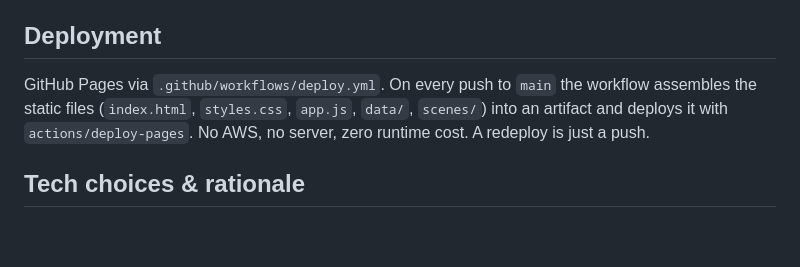
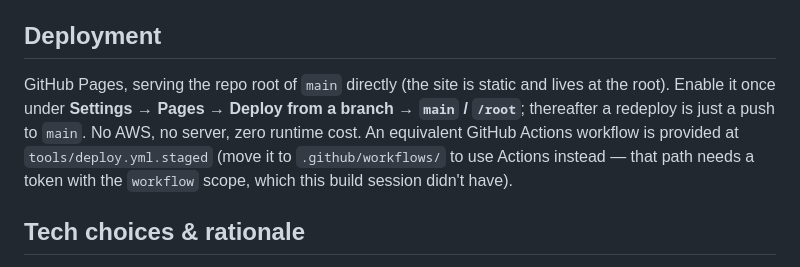
Before and after one commit to carlosrymer/kimi-k3-santo-domingo-timescape, a Markdown page: ARCHITECTURE.md, the part around the change. Drawn GitHub-style; blank space fills up the shorter version.

```diff
--- a/ARCHITECTURE.md
+++ b/ARCHITECTURE.md
@@ -70,9 +70,11 @@ flowchart TD
 
 ## Deployment
 
-GitHub Pages via `.github/workflows/deploy.yml`. On every push to `main` the workflow assembles the
-static files (`index.html`, `styles.css`, `app.js`, `data/`, `scenes/`) into an artifact and deploys
-it with `actions/deploy-pages`. No AWS, no server, zero runtime cost. A redeploy is just a push.
+GitHub Pages, serving the repo root of `main` directly (the site is static and lives at the root).
+Enable it once under **Settings → Pages → Deploy from a branch → `main` / `/root`**; thereafter a
+redeploy is just a push to `main`. No AWS, no server, zero runtime cost. An equivalent GitHub Actions
+workflow is provided at `tools/deploy.yml.staged` (move it to `.github/workflows/` to use Actions
+instead — that path needs a token with the `workflow` scope, which this build session didn't have).
 
 ## Tech choices & rationale
 
```
Also changed, not shown: README.md (+9 -2 lines).
